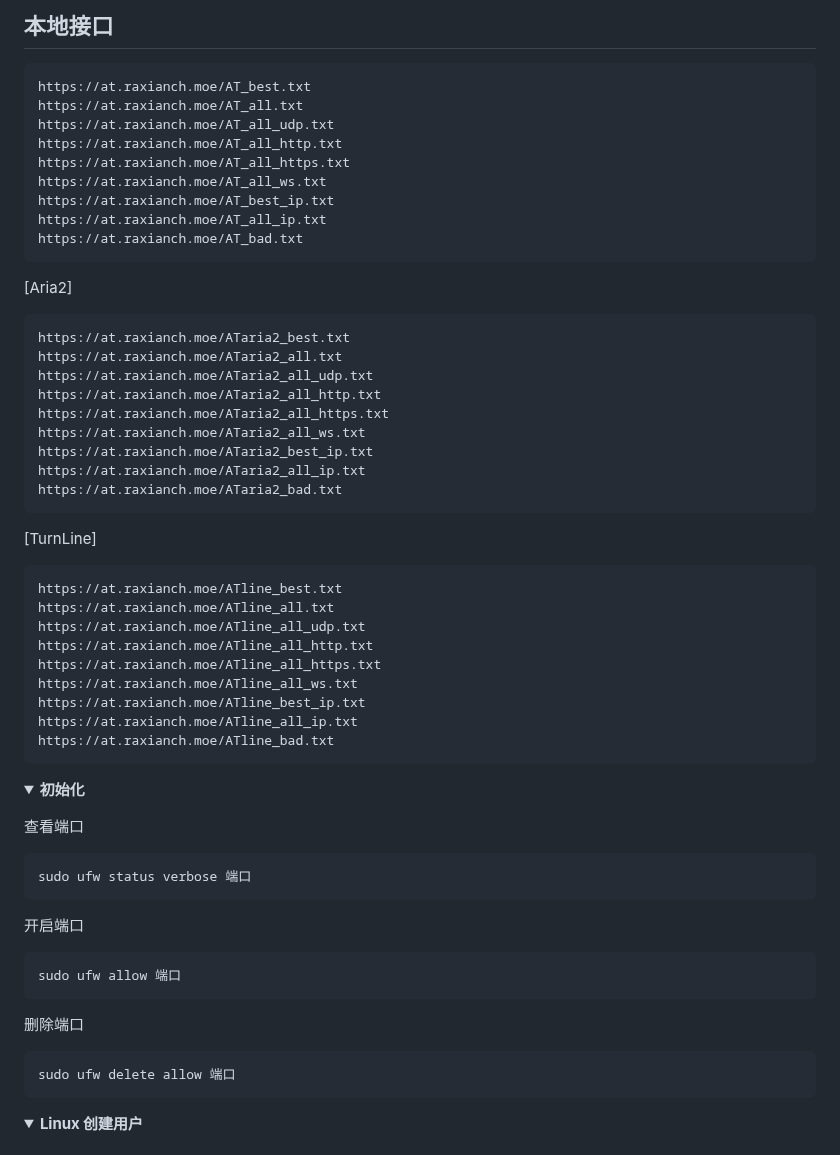
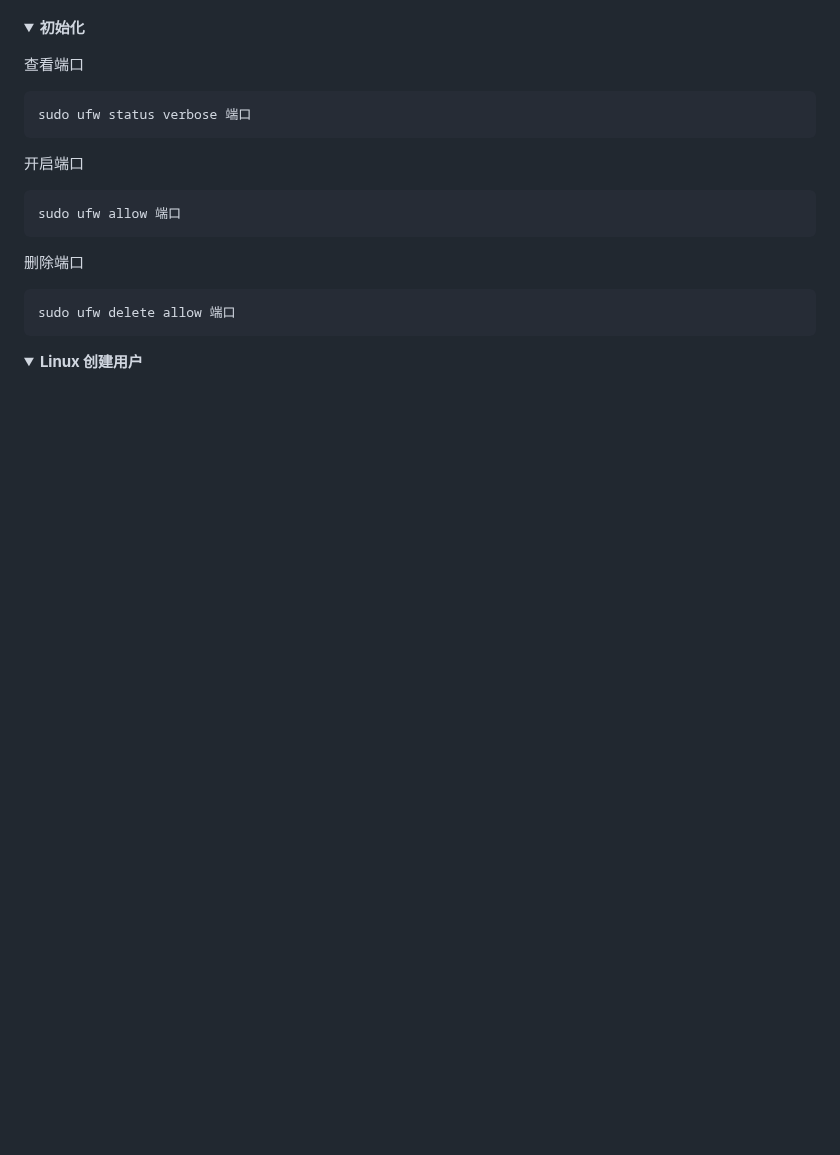
Before and after one commit to Lycofuture/Linux-install, a Markdown page: README.md, the part around one of its changes. Drawn GitHub-style; folded sections open; blank space fills up the shorter version.

Commit message:
Update README.md
Signed-off-by: sameu <hizcmua@163.com>

````diff
--- a/README.md
+++ b/README.md
@@ -104,46 +2,3 @@ https://cdn.jsdelivr.net/gh/DeSireFire/animeTrackerList/ATline_bad.txt
-## 本地接口
-
-```text
-https://at.raxianch.moe/AT_best.txt
-https://at.raxianch.moe/AT_all.txt
-https://at.raxianch.moe/AT_all_udp.txt
-https://at.raxianch.moe/AT_all_http.txt
-https://at.raxianch.moe/AT_all_https.txt
-https://at.raxianch.moe/AT_all_ws.txt
-https://at.raxianch.moe/AT_best_ip.txt
-https://at.raxianch.moe/AT_all_ip.txt
-https://at.raxianch.moe/AT_bad.txt
-```
-
-[Aria2]
-
-```text
-https://at.raxianch.moe/ATaria2_best.txt
-https://at.raxianch.moe/ATaria2_all.txt
-https://at.raxianch.moe/ATaria2_all_udp.txt
-https://at.raxianch.moe/ATaria2_all_http.txt
-https://at.raxianch.moe/ATaria2_all_https.txt
-https://at.raxianch.moe/ATaria2_all_ws.txt
-https://at.raxianch.moe/ATaria2_best_ip.txt
-https://at.raxianch.moe/ATaria2_all_ip.txt
-https://at.raxianch.moe/ATaria2_bad.txt
-```
-
-[TurnLine]
-
-```text
-https://at.raxianch.moe/ATline_best.txt
-https://at.raxianch.moe/ATline_all.txt
-https://at.raxianch.moe/ATline_all_udp.txt
-https://at.raxianch.moe/ATline_all_http.txt
-https://at.raxianch.moe/ATline_all_https.txt
-https://at.raxianch.moe/ATline_all_ws.txt
-https://at.raxianch.moe/ATline_best_ip.txt
-https://at.raxianch.moe/ATline_all_ip.txt
-https://at.raxianch.moe/ATline_bad.txt
-```
-</p>
-</details>
 <details><summary><b>初始化</b></summary>
 <p>
 
````
Also changed, not shown: other parts of README.md (+0 -102 lines).
